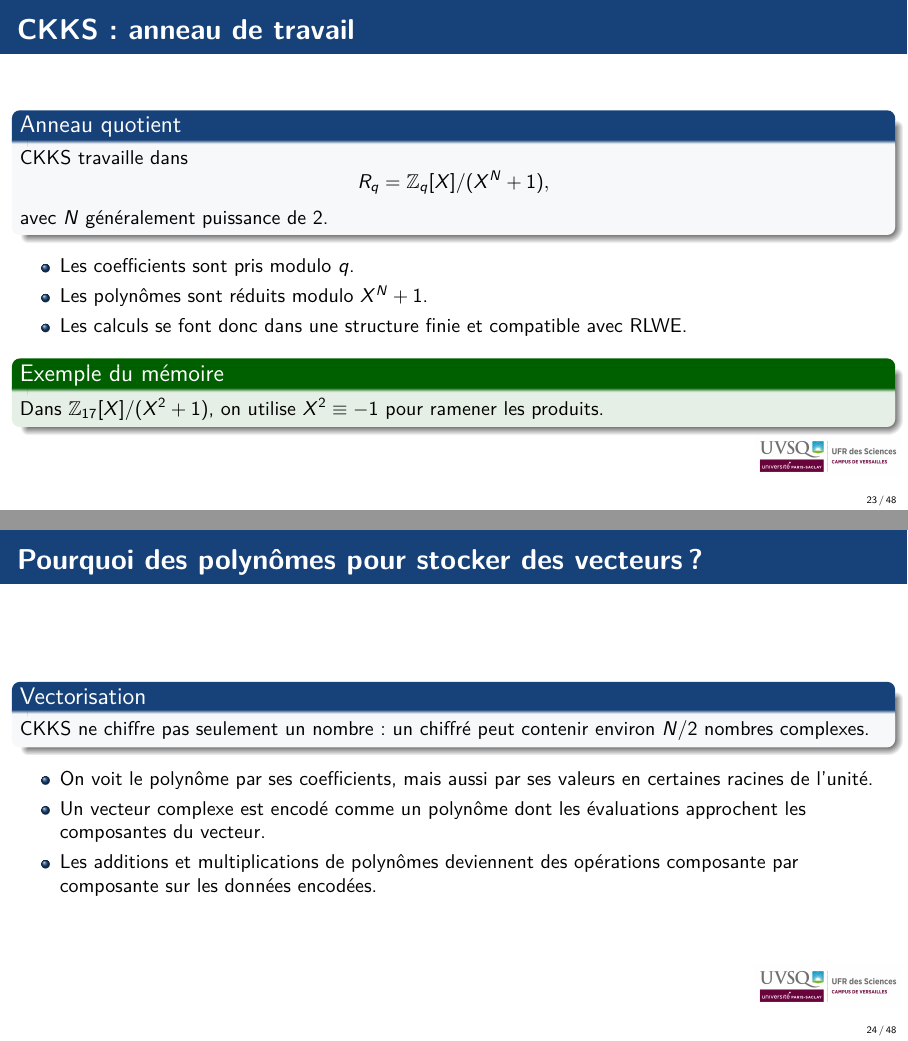
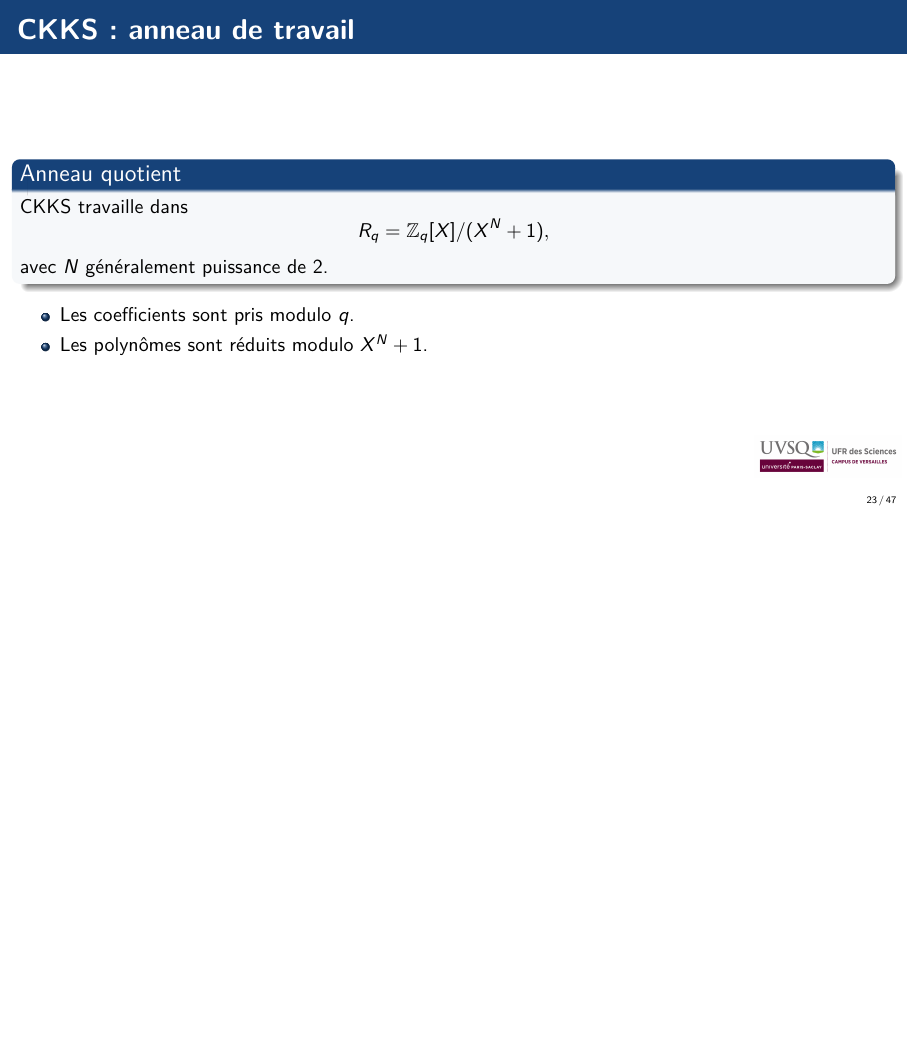
Before and after one commit to uvsq22302367/Memoire-FHE, LaTeX slides (idée de slides.tex): pages 23 and 24 of 48 before the commit and page 23 of 47 after it, the two joined at a grey line, the shorter picture padded with empty space. Compiled offline with pdfLaTeX.

Commit message:
mini modifs slides ckks

```diff
--- a/idée de slides.tex
+++ b/idée de slides.tex
@@ -569,23 +569,6 @@
   \begin{itemize}
     \item Les coefficients sont pris modulo $q$.
     \item Les polynômes sont réduits modulo $X^N+1$.
-    \item Les calculs se font donc dans une structure finie et compatible avec RLWE.
-  \end{itemize}
-
-  \begin{exampleblock}{Exemple du mémoire}
-    Dans $\ZZ_{17}[X]/(X^2+1)$, on utilise $X^2\equiv -1$ pour ramener les produits.
-  \end{exampleblock}
-\end{frame}
-
-\begin{frame}{Pourquoi des polynômes pour stocker des vecteurs ?}
-  \begin{block}{Vectorisation}
-    CKKS ne chiffre pas seulement un nombre : un chiffré peut contenir environ $N/2$ nombres complexes.
-  \end{block}
-
-  \begin{itemize}
-    \item On voit le polynôme par ses coefficients, mais aussi par ses valeurs en certaines racines de l'unité.
-    \item Un vecteur complexe est encodé comme un polynôme dont les évaluations approchent les composantes du vecteur.
-    \item Les additions et multiplications de polynômes deviennent des opérations composante par composante sur les données encodées.
   \end{itemize}
 \end{frame}
 
```
Also changed, not shown: idée de slides.pdf, slides_FHE.pdf (deleted), idée de slides.tex (10 more changed lines).
